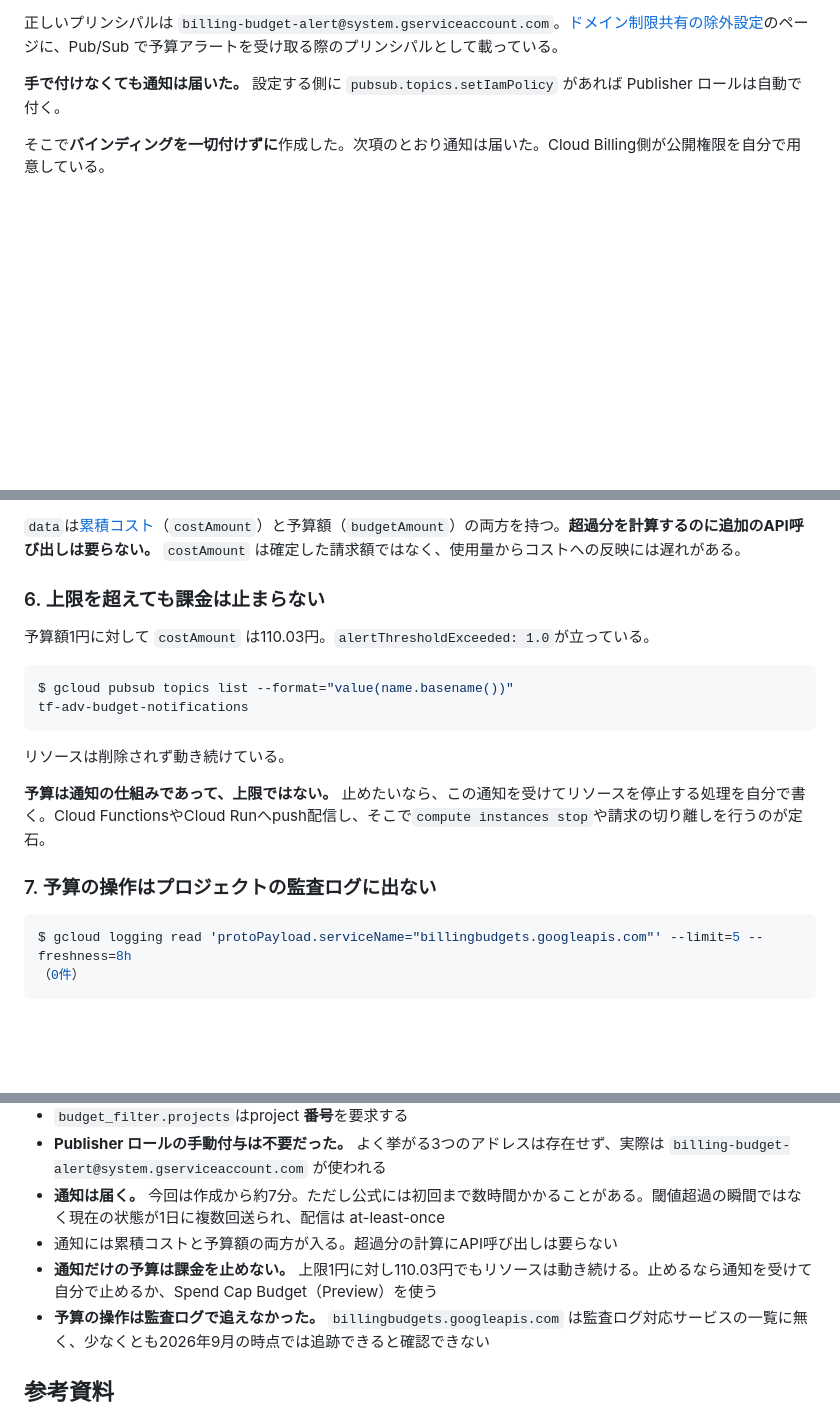
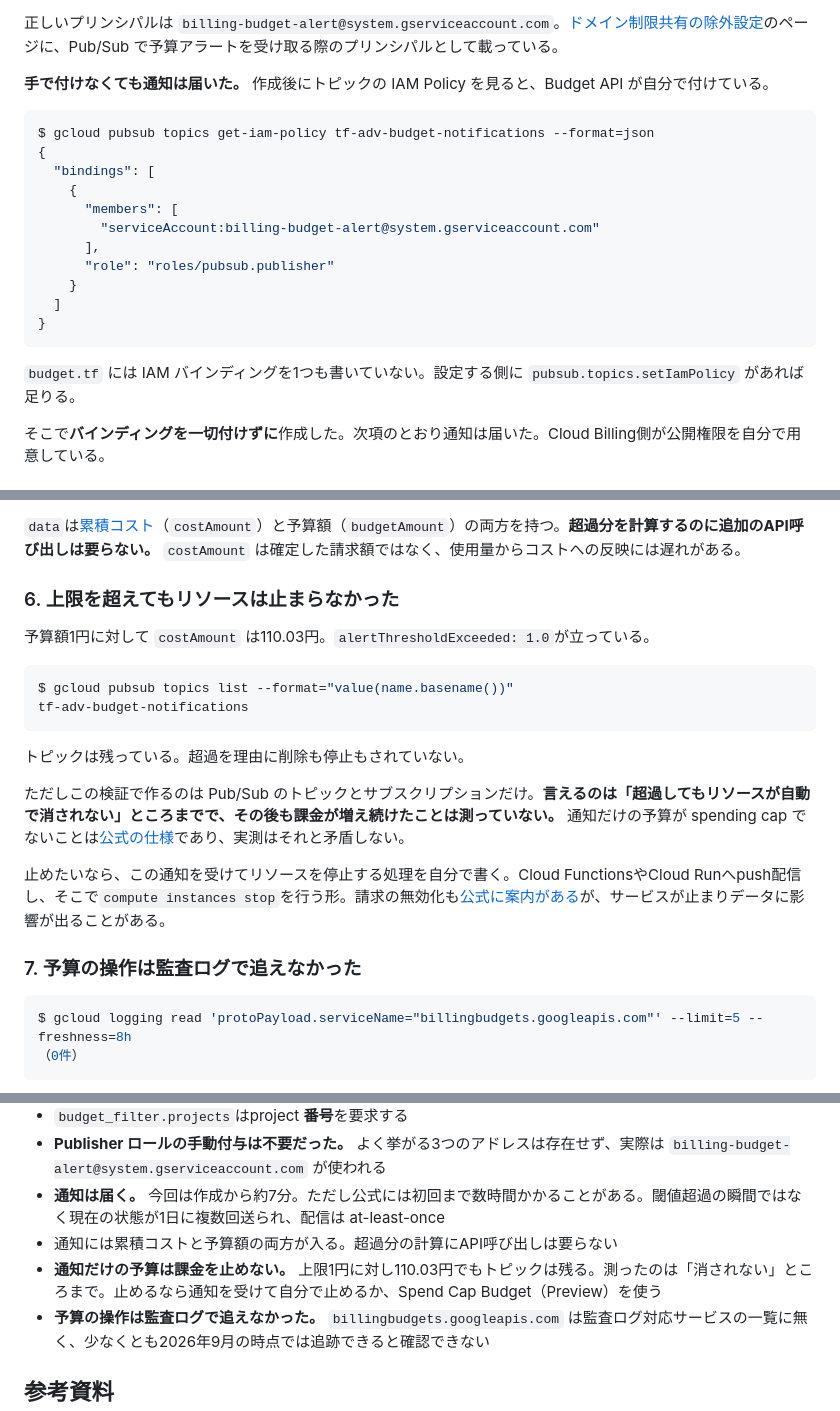
Before and after one commit to tech-0222/terraform-gcp-examples, a Markdown page: Advanced-Examples/26-billing-budget-pubsub/README.md, 3 parts joined by grey strips. Rendered like a GitHub page; blank space fills up the shorter version.

Commit message:
26: Publisher の付与先を実測し、超過時の結論を測った範囲に戻す (#74)
実測を追加:
- 環境を作り直して、トピックの IAM Policy を取得した

    $ gcloud pubsub topics get-iam-policy tf-adv-budget-notifications --format=json
    "members": ["serviceAccount:billing-budget-alert@system.gserviceaccount.com"]
    "role": "roles/pubsub.publisher"

  budget.tf には IAM バインディングを1つも書いていない。Budget API が
  自分で付けている。これまでは「Cloud Billing 側が用意している」という
  推測だったのを、実測に置き換えた。確認後は destroy 済み。

結論を測った範囲に戻した:
- 「上限を超えても課金は止まらない」→「リソースは止まらなかった」
  この検証で作るのは Pub/Sub のトピックとサブスクリプションだけで、
  トピックが残っていることから言えるのは「自動で消されない」まで。
  課金が増え続けたことは測っていない
- 「予算の操作はプロジェクトの監査ログに出ない」→「監査ログで追えなかった」

````diff
--- a/Advanced-Examples/26-billing-budget-pubsub/README.md
+++ b/Advanced-Examples/26-billing-budget-pubsub/README.md
@@ -151,7 +151,23 @@ ERROR: INVALID_ARGUMENT: Service account billing-budgets@system.gserviceaccount.
 
 正しいプリンシパルは `billing-budget-alert@system.gserviceaccount.com`。[ドメイン制限共有の除外設定](https://cloud.google.com/organization-policy/restrict-domains)のページに、Pub/Sub で予算アラートを受け取る際のプリンシパルとして載っている。
 
-**手で付けなくても通知は届いた。** 設定する側に `pubsub.topics.setIamPolicy` があれば Publisher ロールは自動で付く。
+**手で付けなくても通知は届いた。** 作成後にトピックの IAM Policy を見ると、Budget API が自分で付けている。
+
+```console
+$ gcloud pubsub topics get-iam-policy tf-adv-budget-notifications --format=json
+{
+  "bindings": [
+    {
+      "members": [
+        "serviceAccount:billing-budget-alert@system.gserviceaccount.com"
+      ],
+      "role": "roles/pubsub.publisher"
+    }
+  ]
+}
+```
+
+`budget.tf` には IAM バインディングを1つも書いていない。設定する側に `pubsub.topics.setIamPolicy` があれば足りる。
 
 そこで**バインディングを一切付けずに**作成した。次項のとおり通知は届いた。Cloud Billing側が公開権限を自分で用意している。
 
@@ -197,7 +213,7 @@ $ gcloud pubsub subscriptions pull tf-adv-budget-notifications-sub --auto-ack --
 
 `data`は[累積コスト](https://cloud.google.com/billing/docs/how-to/budgets-programmatic-notifications)（`costAmount`）と予算額（`budgetAmount`）の両方を持つ。**超過分を計算するのに追加のAPI呼び出しは要らない。** `costAmount` は確定した請求額ではなく、使用量からコストへの反映には遅れがある。
 
-### 6. 上限を超えても課金は止まらない
+### 6. 上限を超えてもリソースは止まらなかった
 
 予算額1円に対して `costAmount` は110.03円。`alertThresholdExceeded: 1.0`が立っている。
 
@@ -206,11 +222,13 @@ $ gcloud pubsub topics list --format="value(name.basename())"
 tf-adv-budget-notifications
 ```
 
-リソースは削除されず動き続けている。
+トピックは残っている。超過を理由に削除も停止もされていない。
 
-**予算は通知の仕組みであって、上限ではない。** 止めたいなら、この通知を受けてリソースを停止する処理を自分で書く。Cloud FunctionsやCloud Runへpush配信し、そこで`compute instances stop`や請求の切り離しを行うのが定石。
+ただしこの検証で作るのは Pub/Sub のトピックとサブスクリプションだけ。**言えるのは「超過してもリソースが自動で消されない」ところまでで、その後も課金が増え続けたことは測っていない。** 通知だけの予算が spending cap でないことは[公式の仕様](https://cloud.google.com/billing/docs/how-to/budgets)であり、実測はそれと矛盾しない。
 
-### 7. 予算の操作はプロジェクトの監査ログに出ない
+止めたいなら、この通知を受けてリソースを停止する処理を自分で書く。Cloud FunctionsやCloud Runへpush配信し、そこで`compute instances stop`を行う形。請求の無効化も[公式に案内がある](https://cloud.google.com/billing/docs/how-to/budgets)が、サービスが止まりデータに影響が出ることがある。
+
+### 7. 予算の操作は監査ログで追えなかった
 
 ```console
 $ gcloud logging read 'protoPayload.serviceName="billingbudgets.googleapis.com"' --limit=5 --freshness=8h
@@ -296,7 +314,7 @@ $ gcloud billing budgets list --billing-account=BILLING_ACCOUNT_ID --filter="dis
 - **Publisher ロールの手動付与は不要だった。** よく挙がる3つのアドレスは存在せず、実際は `billing-budget-alert@system.gserviceaccount.com` が使われる
 - **通知は届く。** 今回は作成から約7分。ただし公式には初回まで数時間かかることがある。閾値超過の瞬間ではなく現在の状態が1日に複数回送られ、配信は at-least-once
 - 通知には累積コストと予算額の両方が入る。超過分の計算にAPI呼び出しは要らない
-- **通知だけの予算は課金を止めない。** 上限1円に対し110.03円でもリソースは動き続ける。止めるなら通知を受けて自分で止めるか、Spend Cap Budget（Preview）を使う
+- **通知だけの予算は課金を止めない。** 上限1円に対し110.03円でもトピックは残る。測ったのは「消されない」ところまで。止めるなら通知を受けて自分で止めるか、Spend Cap Budget（Preview）を使う
 - **予算の操作は監査ログで追えなかった。** `billingbudgets.googleapis.com` は監査ログ対応サービスの一覧に無く、少なくとも2026年9月の時点では追跡できると確認できない
 
 ## 参考資料
````
